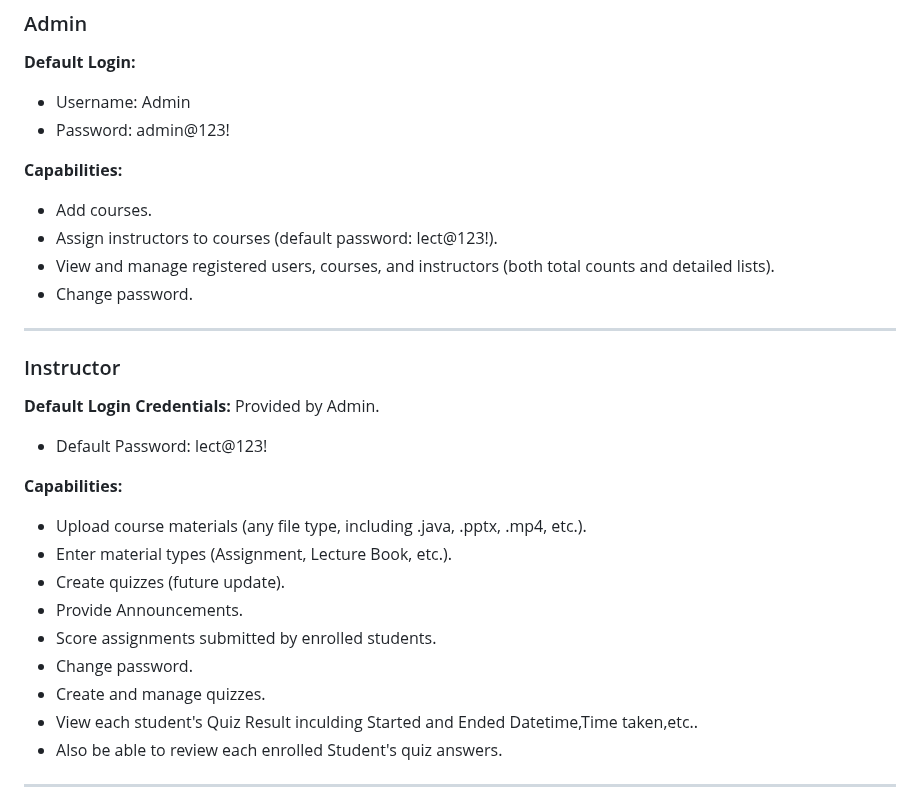
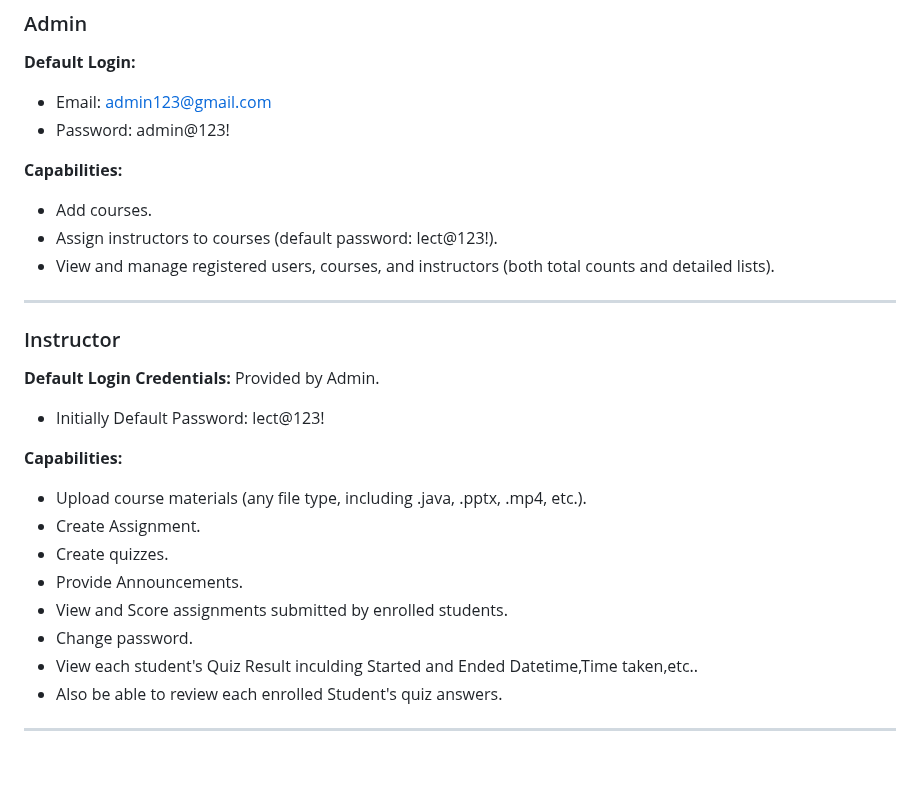
Before and after one commit to yoon-thiri04/Online-LMS-J2EE, a Markdown page: README.md, the part around the change. GitHub-like rendering; blank space fills up the shorter version.

```diff
--- a/README.md
+++ b/README.md
@@ -7,27 +7,25 @@ This Online Learning Management System (LMS) supports four user roles: Admin, Re
 
 ### Admin
 **Default Login:**
-- Username: Admin
+- Email: admin123@gmail.com
 - Password: admin@123!
 
 **Capabilities:**
 - Add courses.
 - Assign instructors to courses (default password: lect@123!).
 - View and manage registered users, courses, and instructors (both total counts and detailed lists).
-- Change password.
 ---
 ### Instructor
 **Default Login Credentials:** Provided by Admin.
-- Default Password: lect@123!
+- Initially Default Password: lect@123!
 
 **Capabilities:**
 - Upload course materials (any file type, including .java, .pptx, .mp4, etc.).
-- Enter material types (Assignment, Lecture Book, etc.).
-- Create quizzes (future update).
+- Create Assignment.
+- Create quizzes.
 - Provide Announcements.
-- Score assignments submitted by enrolled students.
+- View and Score assignments submitted by enrolled students.
 - Change password.
-- Create and manage quizzes.
 - View each student's Quiz Result inculding Started and Ended Datetime,Time taken,etc..
 - Also be able to review each enrolled Student's quiz answers.
 ---
```
